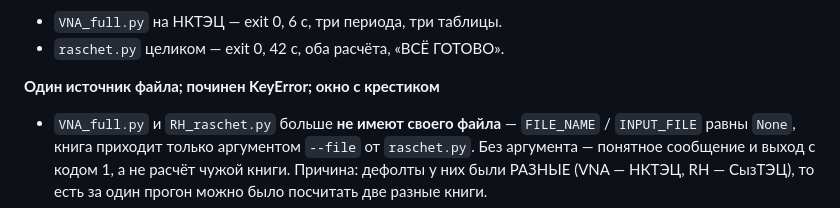
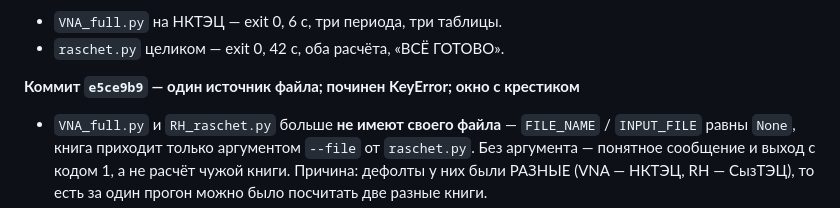
Before and after one commit to Lomenyour/Params.-Report-Automation, a Markdown page: Progress.md, the part around the change. Rendered like a GitHub page.

Commit message:
Progress.md: зафиксирован коммит e5ce9b9

```diff
--- a/Progress.md
+++ b/Progress.md
@@ -233,7 +233,7 @@ k по окнам 141..172 (END), Δb между парами 4.5–4.7 %. С э
 - `VNA_full.py` на НКТЭЦ — exit 0, 6 с, три периода, три таблицы.
 - `raschet.py` целиком — exit 0, 42 с, оба расчёта, «ВСЁ ГОТОВО».
 
-**Один источник файла; починен KeyError; окно с крестиком**
+**Коммит `e5ce9b9` — один источник файла; починен KeyError; окно с крестиком**
 
 - `VNA_full.py` и `RH_raschet.py` больше **не имеют своего файла** —
   `FILE_NAME` / `INPUT_FILE` равны `None`, книга приходит только
```
